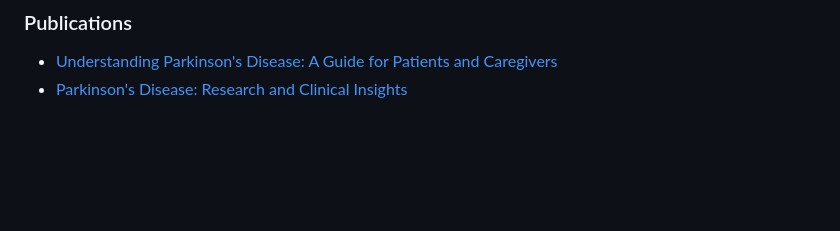
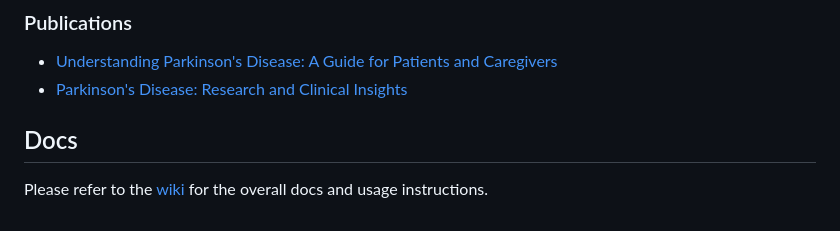
Before and after one commit to Samuele95/parkinson-repast-kit, a Markdown page: README.md, the part around the change. GitHub-like rendering; blank space fills up the shorter version.

```diff
--- a/README.md
+++ b/README.md
@@ -72,3 +72,6 @@ Parkinson's disease is characterized by the death of dopamine-producing neurons
 ### Publications
 - [Understanding Parkinson's Disease: A Guide for Patients and Caregivers](https://www.parkinsons.org.uk/information-and-support/understanding-parkinsons-booklet)
 - [Parkinson's Disease: Research and Clinical Insights](https://link.springer.com/book/10.1007/978-3-319-57201-6)
+
+## Docs
+Please refer to the [wiki](https://github.com/Samuele95/parkinson-repast-kit/wiki) for the overall docs and usage instructions.
```
